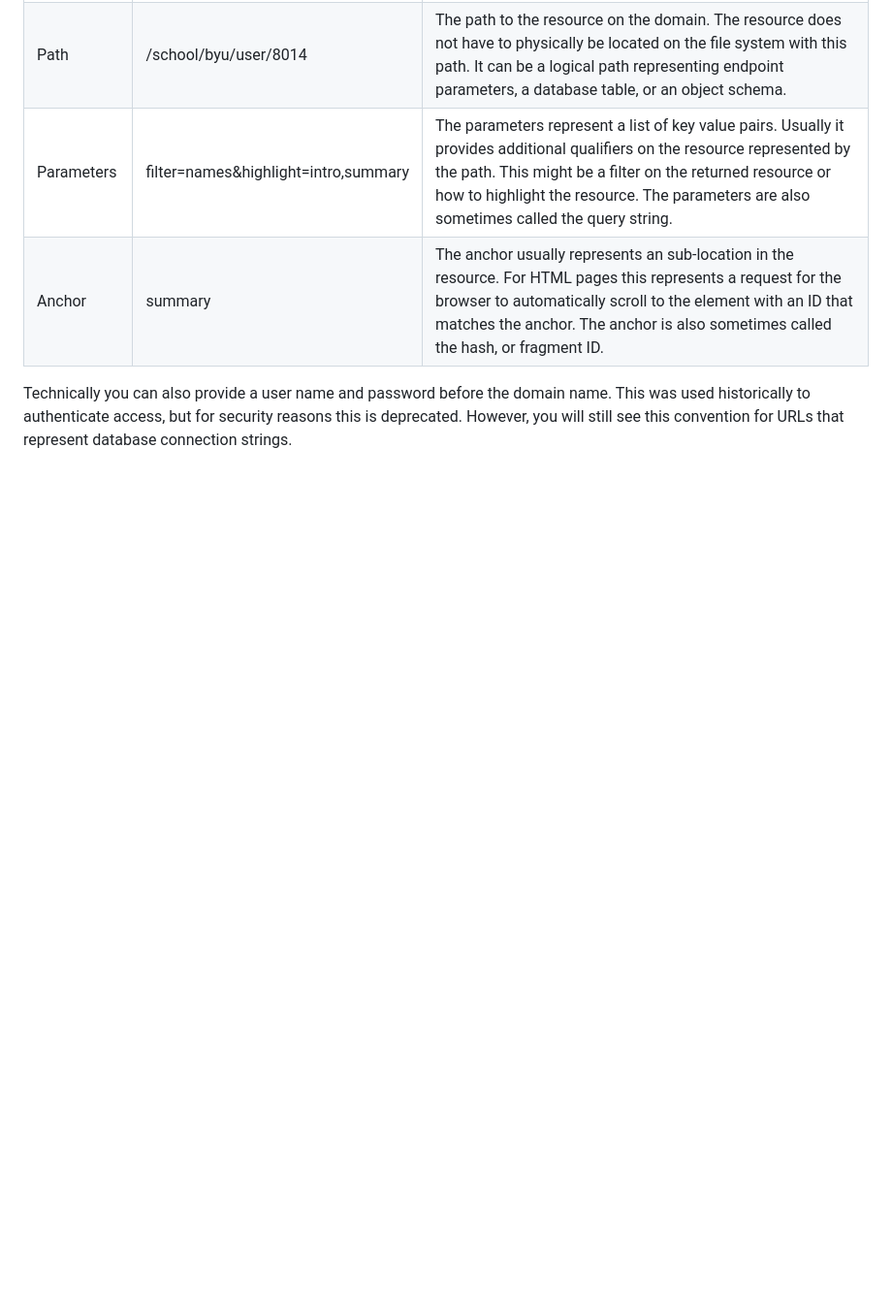
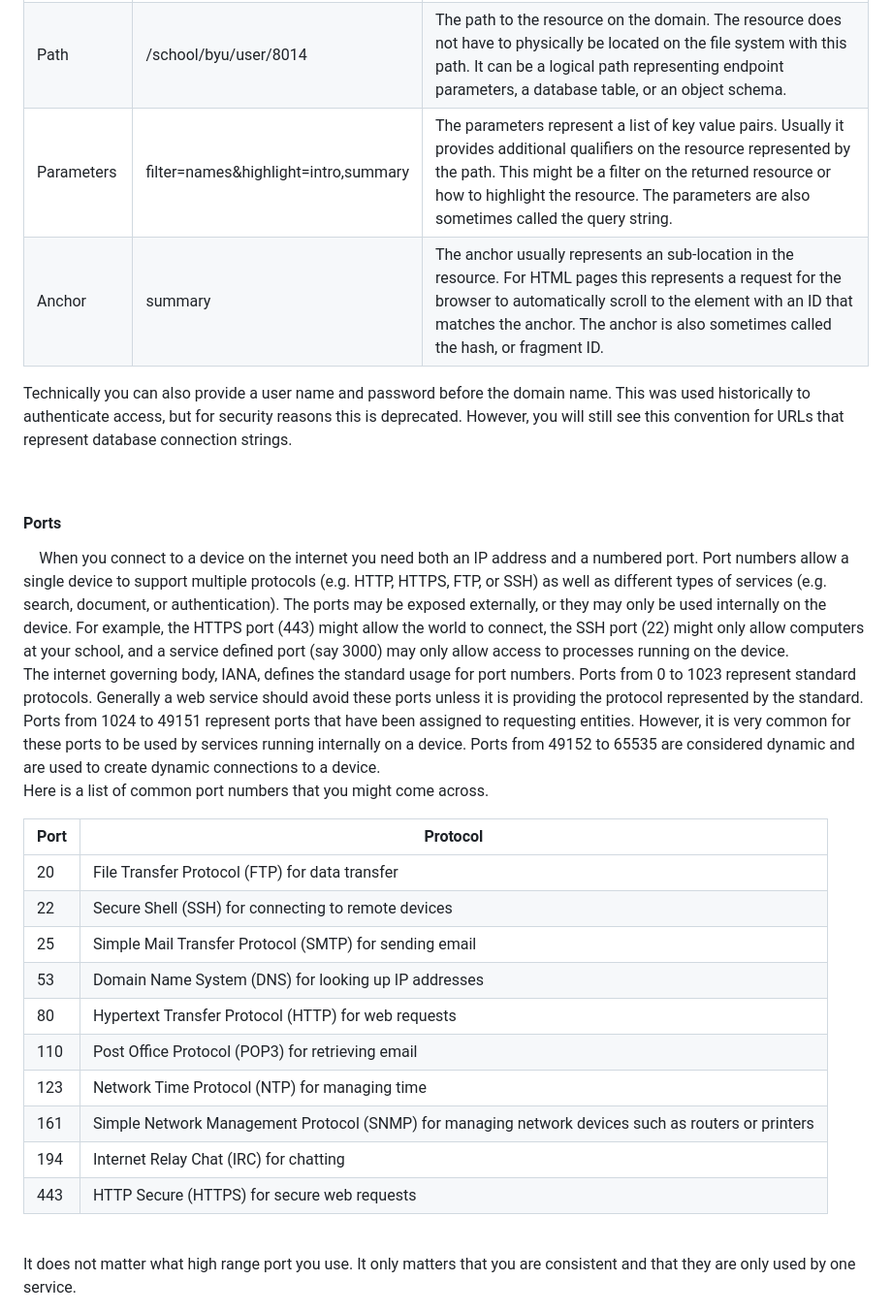
Before and after one commit to spenjnb/startup-cs260, a Markdown page: README.md, the part around the change. Shown: that part at 97% size. Rendered like a GitHub page; blank space fills up the shorter version.

```diff
--- a/README.md
+++ b/README.md
@@ -183,3 +183,25 @@ The URL syntax uses the following convention. Notice the delimiting punctuation
 Technically you can also provide a user name and password before the domain name. This was used historically to authenticate access, but for security reasons this is deprecated. However, you will still see this convention for URLs that represent database connection strings.
 
 <br/>
+
+<h4>Ports</h4>
+&emsp;When you connect to a device on the internet you need both an IP address and a numbered port. Port numbers allow a single device to support multiple protocols (e.g. HTTP, HTTPS, FTP, or SSH) as well as different types of services (e.g. search, document, or authentication). The ports may be exposed externally, or they may only be used internally on the device. For example, the HTTPS port (443) might allow the world to connect, the SSH port (22) might only allow computers at your school, and a service defined port (say 3000) may only allow access to processes running on the device.<br/>
+The internet governing body, IANA, defines the standard usage for port numbers. Ports from 0 to 1023 represent standard protocols. Generally a web service should avoid these ports unless it is providing the protocol represented by the standard. Ports from 1024 to 49151 represent ports that have been assigned to requesting entities. However, it is very common for these ports to be used by services running internally on a device. Ports from 49152 to 65535 are considered dynamic and are used to create dynamic connections to a device. <br/>
+
+Here is a list of common port numbers that you might come across.
+
+| Port | Protocol                                                                                           |
+| ---- | -------------------------------------------------------------------------------------------------- |
+| 20   | File Transfer Protocol (FTP) for data transfer                                                     |
+| 22   | Secure Shell (SSH) for connecting to remote devices                                                |
+| 25   | Simple Mail Transfer Protocol (SMTP) for sending email                                             |
+| 53   | Domain Name System (DNS) for looking up IP addresses                                               |
+| 80   | Hypertext Transfer Protocol (HTTP) for web requests                                                |
+| 110  | Post Office Protocol (POP3) for retrieving email                                                   |
+| 123  | Network Time Protocol (NTP) for managing time                                                      |
+| 161  | Simple Network Management Protocol (SNMP) for managing network devices such as routers or printers |
+| 194  | Internet Relay Chat (IRC) for chatting                                                             |
+| 443  | HTTP Secure (HTTPS) for secure web requests                                                        |
+
+<br/>
+It does not matter what high range port you use. It only matters that you are consistent and that they are only used by one service.
```
